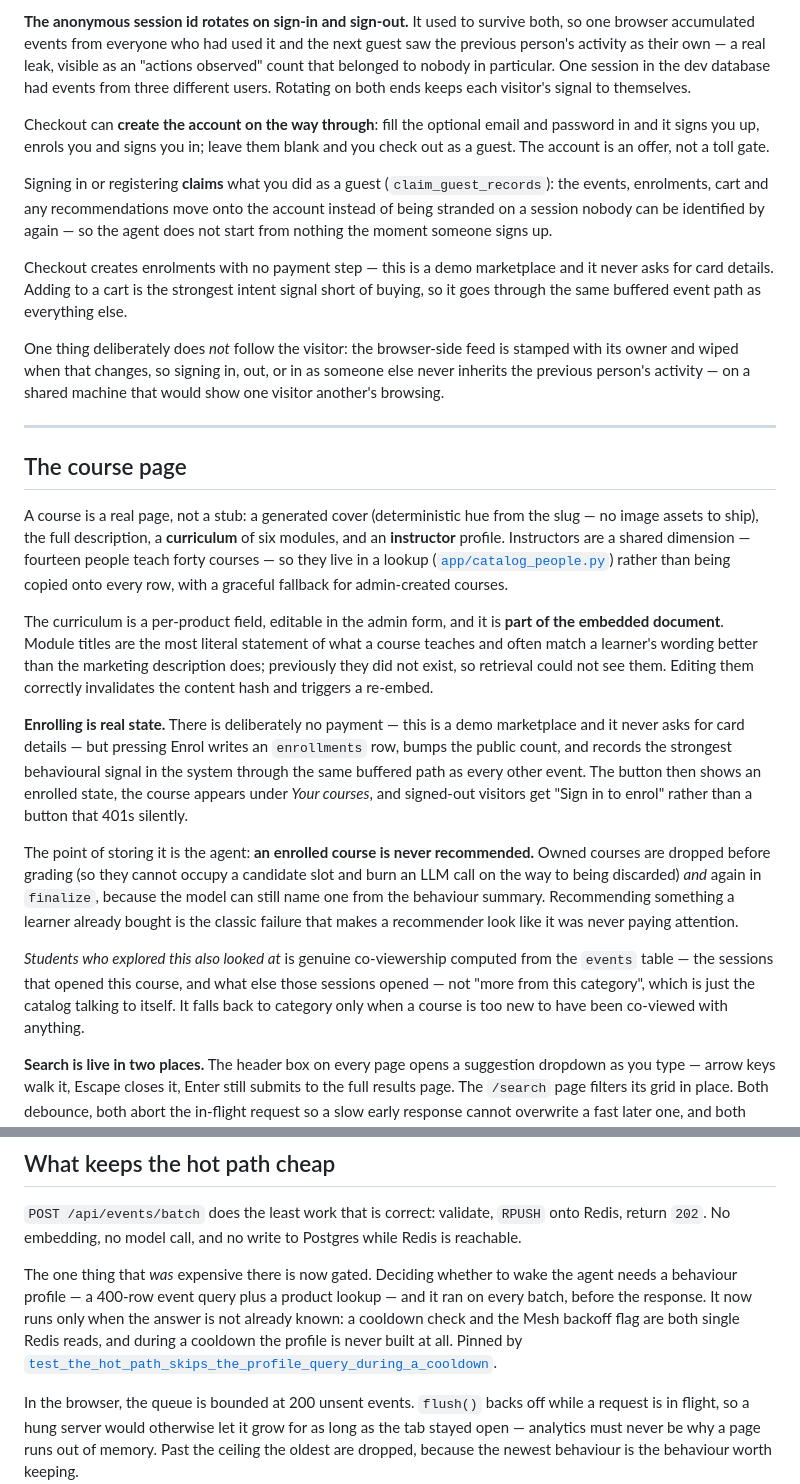
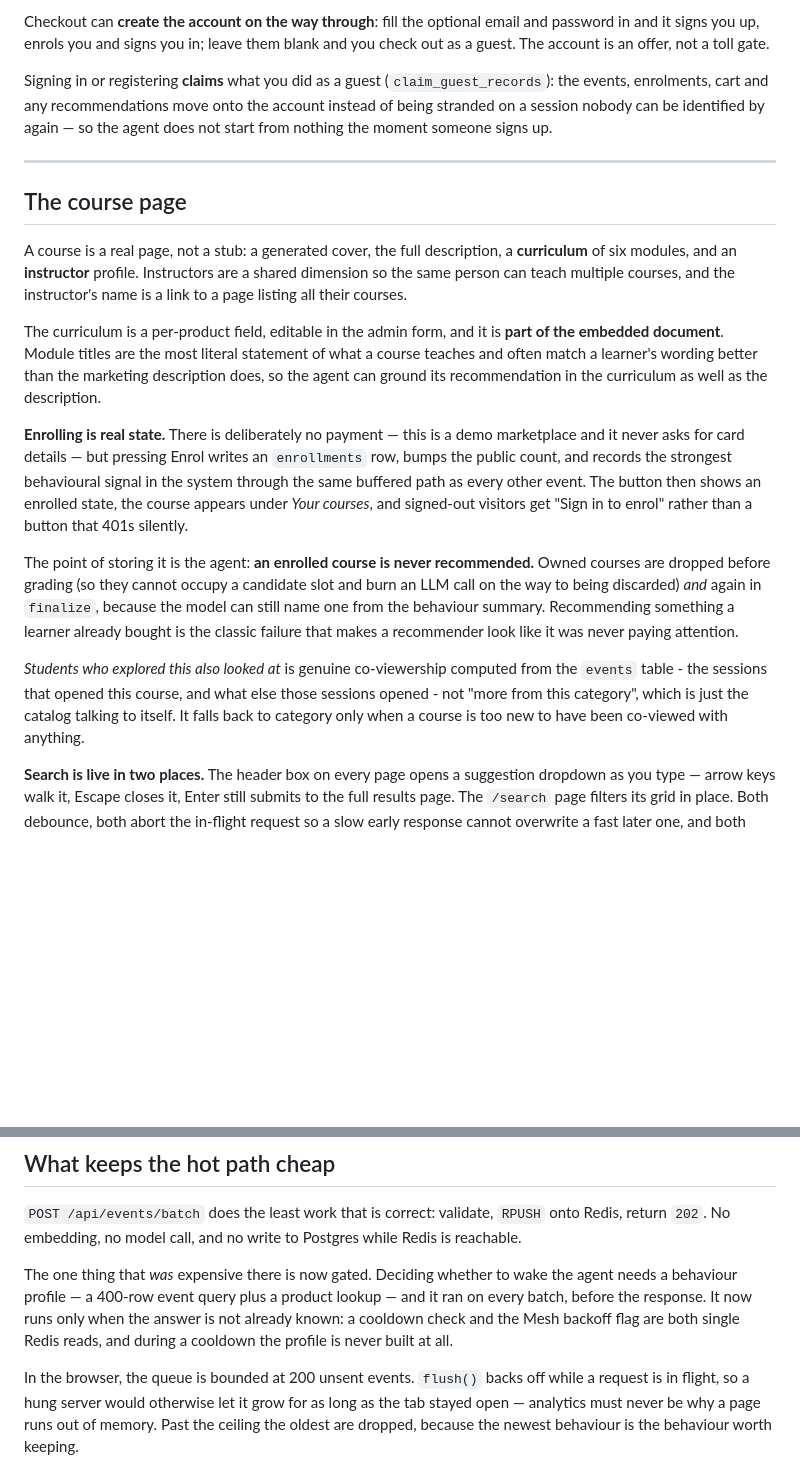
Before and after one commit to ekBlaise/smartreco_AI_agent, a Markdown page: README.md, 2 parts joined by grey strips. GitHub-like rendering; blank space fills up the shorter version.

```diff
--- a/README.md
+++ b/README.md
@@ -140,48 +96,20 @@ time. There was something to reason about and nothing would reason about it.
 
-**The anonymous session id rotates on sign-in and sign-out.** It used to
-survive both, so one browser accumulated events from everyone who had used it
-and the next guest saw the previous person's activity as their own — a real
-leak, visible as an "actions observed" count that belonged to nobody in
-particular. One session in the dev database had events from three different
-users. Rotating on both ends keeps each visitor's signal to themselves.
-
-Checkout can **create the account on the way through**: fill the optional email
-and password in and it signs you up, enrols you and signs you in; leave them
-blank and you check out as a guest. The account is an offer, not a toll gate.
+Checkout can **create the account on the way through**: fill the optional email and password in and it signs you up, enrols you and signs you in; leave them blank and you check out as a guest. The account is an offer, not a toll gate.
 
 Signing in or registering **claims** what you did as a guest
-(`claim_guest_records`): the events, enrolments, cart and any recommendations
-move onto the account instead of being stranded on a session nobody can be
-identified by again — so the agent does not start from nothing the moment
-someone signs up.
-
-Checkout creates enrolments with no payment step — this is a demo marketplace
-and it never asks for card details. Adding to a cart is the strongest intent
-signal short of buying, so it goes through the same buffered event path as
-everything else.
-
-One thing deliberately does *not* follow the visitor: the browser-side feed is
-stamped with its owner and wiped when that changes, so signing in, out, or in as
-someone else never inherits the previous person's activity — on a shared machine
-that would show one visitor another's browsing.
+(`claim_guest_records`): the events, enrolments, cart and any recommendations move onto the account instead of being stranded on a session nobody can be identified by again — so the agent does not start from nothing the moment someone signs up.
 
 ---
 
 ## The course page
 
-A course is a real page, not a stub: a generated cover (deterministic hue from
-the slug — no image assets to ship), the full description, a **curriculum** of
-six modules, and an **instructor** profile. Instructors are a shared dimension —
-fourteen people teach forty courses — so they live in a lookup
-([`app/catalog_people.py`](app/catalog_people.py)) rather than being copied onto
-every row, with a graceful fallback for admin-created courses.
+A course is a real page, not a stub: a generated cover, the full description, a **curriculum** of
+six modules, and an **instructor** profile. Instructors are a shared dimension so the same person can teach multiple courses, and the instructor's name is a link to a page listing all their courses.
 
 The curriculum is a per-product field, editable in the admin form, and it is
 **part of the embedded document**. Module titles are the most literal statement
 of what a course teaches and often match a learner's wording better than the
-marketing description does; previously they did not exist, so retrieval could
-not see them. Editing them correctly invalidates the content hash and triggers a
-re-embed.
+marketing description does, so the agent can ground its recommendation in the curriculum as well as the description.
 
 **Enrolling is real state.** There is deliberately no payment — this is a demo
 marketplace and it never asks for card details — but pressing Enrol writes an
@@ -199,8 +127,8 @@ Recommending something a learner already bought is the classic failure that
 makes a recommender look like it was never paying attention.
 
 *Students who explored this also looked at* is genuine co-viewership computed
-from the `events` table — the sessions that opened this course, and what else
-those sessions opened — not "more from this category", which is just the catalog
+from the `events` table - the sessions that opened this course, and what else
+those sessions opened - not "more from this category", which is just the catalog
 talking to itself. It falls back to category only when a course is too new to
 have been co-viewed with anything.
 
@@ -299,8 +227,7 @@ the agent needs a behaviour profile — a 400-row event query plus a product
 lookup — and it ran on every batch, before the response. It now runs only when
 the answer is not already known: a cooldown check and the Mesh backoff flag are
 both single Redis reads, and during a cooldown the profile is never built at
-all. Pinned by
-[`test_the_hot_path_skips_the_profile_query_during_a_cooldown`](tests/test_tracking.py).
+all.
 
 In the browser, the queue is bounded at 200 unsent events. `flush()` backs off
 while a request is in flight, so a hung server would otherwise let it grow for
```
Also changed, not shown: other parts of README.md (+15 -93 lines).
